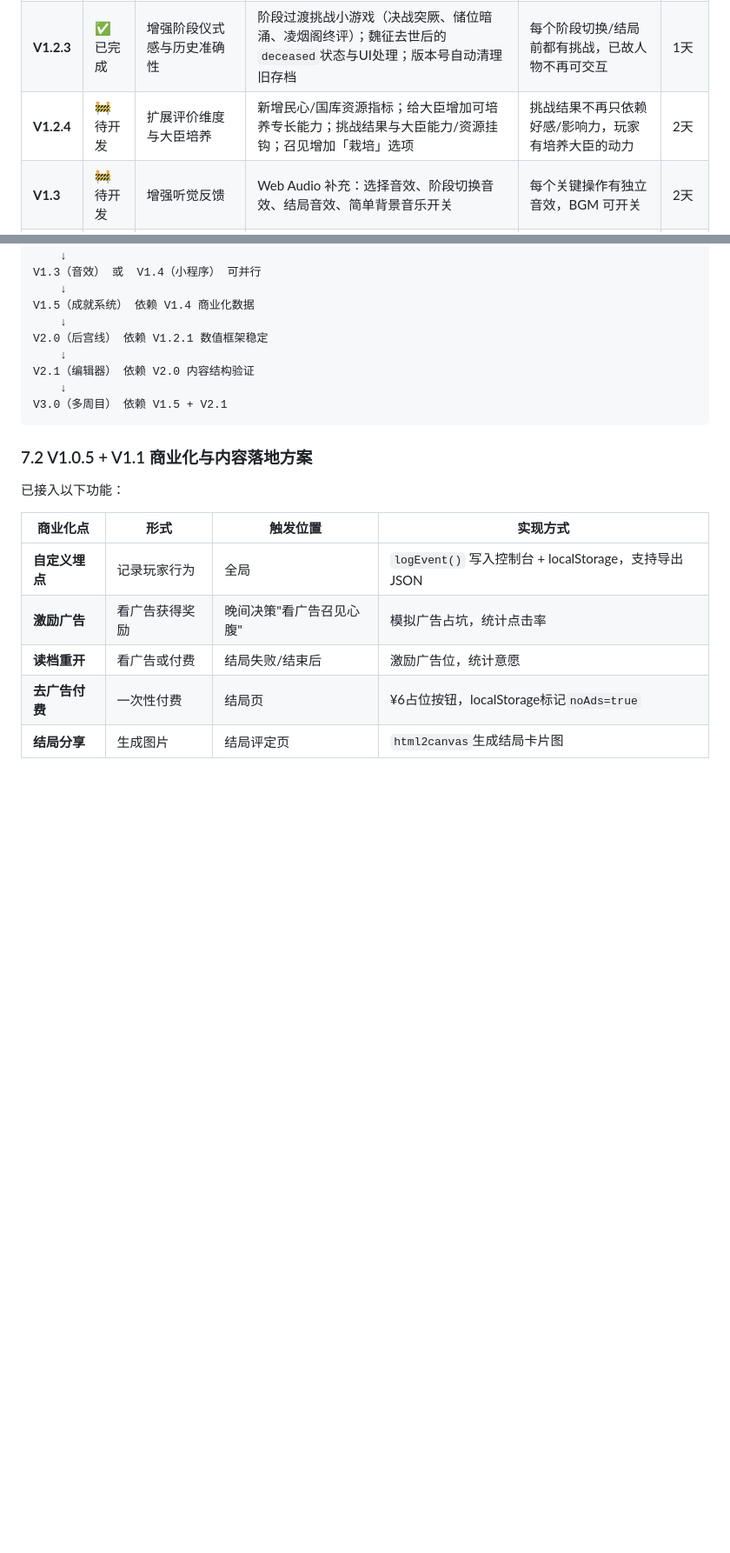
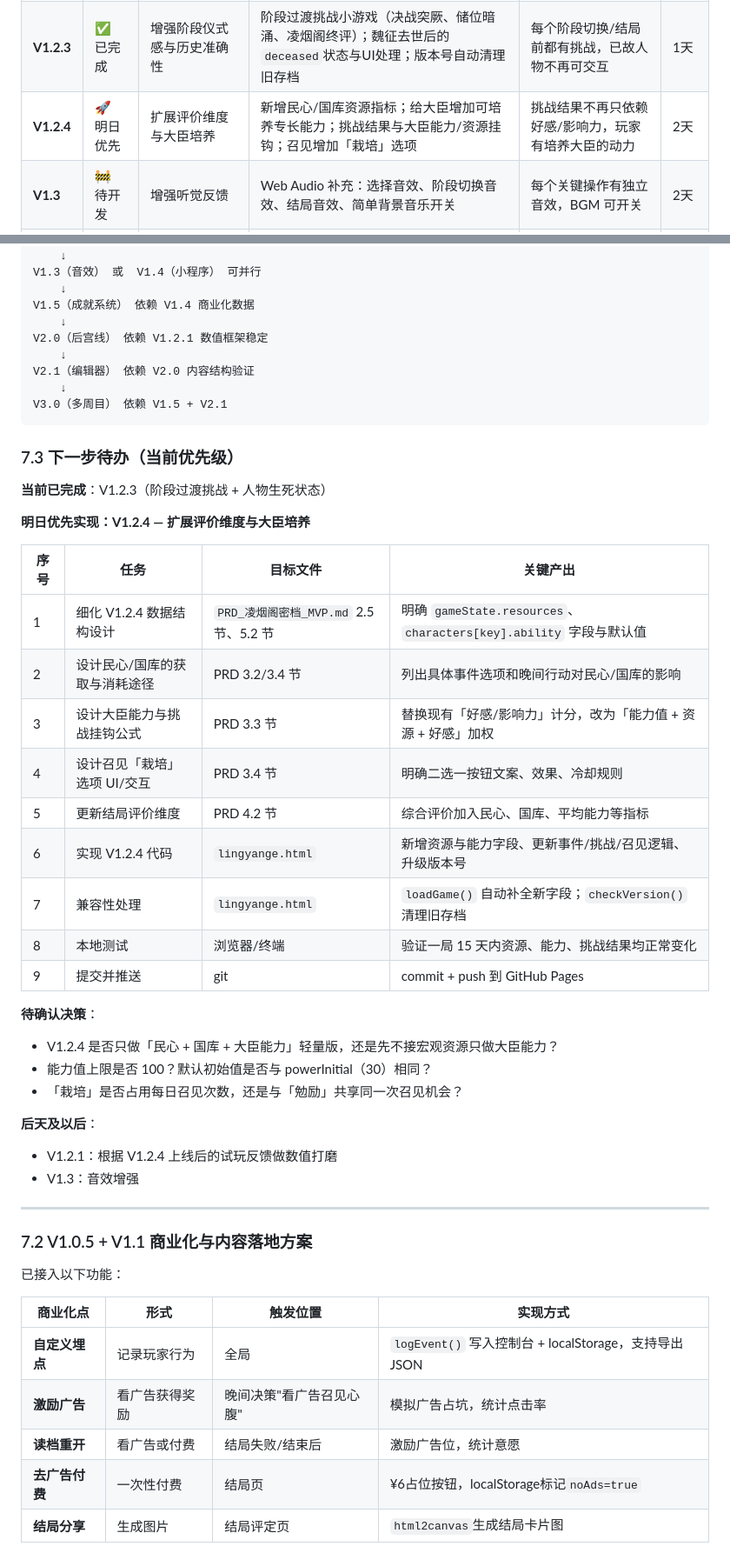
Before and after one commit to chengqi707/zhenguanDynasty, a Markdown page: PRD_凌烟阁密档_MVP.md, 2 parts joined by grey strips. Shown at 87% size. GitHub-like rendering; blank space fills up the shorter version.

Commit message:
docs: PRD路标补充V1.2.4明日待办与优先级
Co-Authored-By: Claude <noreply@anthropic.com>

````diff
--- a/PRD_凌烟阁密档_MVP.md
+++ b/PRD_凌烟阁密档_MVP.md
@@ -509,7 +509,7 @@ V1.0.5 与 V1.1 已合并完成，V1.2 已实现阶段叙事、历史档案与
 |------|------|---------|---------|---------|----------|
 | **V1.2.1** | 🚧 待开发 | 修复游玩体验问题 | 根据试玩反馈调整数值平衡、事件触发概率、文案错误；继续补充 5-10 个事件降低 late 阶段重复率 | 3 位玩家完成一局且不感到明显重复或失衡 | 2天 |
 | **V1.2.3** | ✅ 已完成 | 增强阶段仪式感与历史准确性 | 阶段过渡挑战小游戏（决战突厥、储位暗涌、凌烟阁终评）；魏征去世后的`deceased`状态与UI处理；版本号自动清理旧存档 | 每个阶段切换/结局前都有挑战，已故人物不再可交互 | 1天 |
-| **V1.2.4** | 🚧 待开发 | 扩展评价维度与大臣培养 | 新增民心/国库资源指标；给大臣增加可培养专长能力；挑战结果与大臣能力/资源挂钩；召见增加「栽培」选项 | 挑战结果不再只依赖好感/影响力，玩家有培养大臣的动力 | 2天 |
+| **V1.2.4** | 🚀 明日优先 | 扩展评价维度与大臣培养 | 新增民心/国库资源指标；给大臣增加可培养专长能力；挑战结果与大臣能力/资源挂钩；召见增加「栽培」选项 | 挑战结果不再只依赖好感/影响力，玩家有培养大臣的动力 | 2天 |
 | **V1.3** | 🚧 待开发 | 增强听觉反馈 | Web Audio 补充：选择音效、阶段切换音效、结局音效、简单背景音乐开关 | 每个关键操作有独立音效，BGM 可开关 | 2天 |
 | **V1.4** | 🚧 待开发 | 商业化闭环（微信小程序） | 小程序适配、激励视频广告、Banner 广告、微信登录/分享、虚拟支付去广告 | 可在微信小程序完整游玩并产生广告/付费埋点 | 1周 |
 | **V1.5** | 🚧 待开发 | 长期留存与成就系统 | 谥号收集、成就徽章、多结局解锁记录、排行榜（本地/微信） | 玩家有动力多次游玩以收集不同谥号 | 3天 |
@@ -536,6 +536,35 @@ V2.1（编辑器） 依赖 V2.0 内容结构验证
     ↓
 V3.0（多周目） 依赖 V1.5 + V2.1
 ```
+
+### 7.3 下一步待办（当前优先级）
+
+**当前已完成**：V1.2.3（阶段过渡挑战 + 人物生死状态）
+
+**明日优先实现：V1.2.4 — 扩展评价维度与大臣培养**
+
+| 序号 | 任务 | 目标文件 | 关键产出 |
+|------|------|---------|----------|
+| 1 | 细化 V1.2.4 数据结构设计 | `PRD_凌烟阁密档_MVP.md` 2.5 节、5.2 节 | 明确 `gameState.resources`、`characters[key].ability` 字段与默认值 |
+| 2 | 设计民心/国库的获取与消耗途径 | PRD 3.2/3.4 节 | 列出具体事件选项和晚间行动对民心/国库的影响 |
+| 3 | 设计大臣能力与挑战挂钩公式 | PRD 3.3 节 | 替换现有「好感/影响力」计分，改为「能力值 + 资源 + 好感」加权 |
+| 4 | 设计召见「栽培」选项 UI/交互 | PRD 3.4 节 | 明确二选一按钮文案、效果、冷却规则 |
+| 5 | 更新结局评价维度 | PRD 4.2 节 | 综合评价加入民心、国库、平均能力等指标 |
+| 6 | 实现 V1.2.4 代码 | `lingyange.html` | 新增资源与能力字段、更新事件/挑战/召见逻辑、升级版本号 |
+| 7 | 兼容性处理 | `lingyange.html` | `loadGame()` 自动补全新字段；`checkVersion()` 清理旧存档 |
+| 8 | 本地测试 | 浏览器/终端 | 验证一局 15 天内资源、能力、挑战结果均正常变化 |
+| 9 | 提交并推送 | git | commit + push 到 GitHub Pages |
+
+**待确认决策**：
+- V1.2.4 是否只做「民心 + 国库 + 大臣能力」轻量版，还是先不接宏观资源只做大臣能力？
+- 能力值上限是否 100？默认初始值是否与 powerInitial（30）相同？
+- 「栽培」是否占用每日召见次数，还是与「勉励」共享同一次召见机会？
+
+**后天及以后**：
+- V1.2.1：根据 V1.2.4 上线后的试玩反馈做数值打磨
+- V1.3：音效增强
+
+---
 
 ### 7.2 V1.0.5 + V1.1 商业化与内容落地方案
 
````
